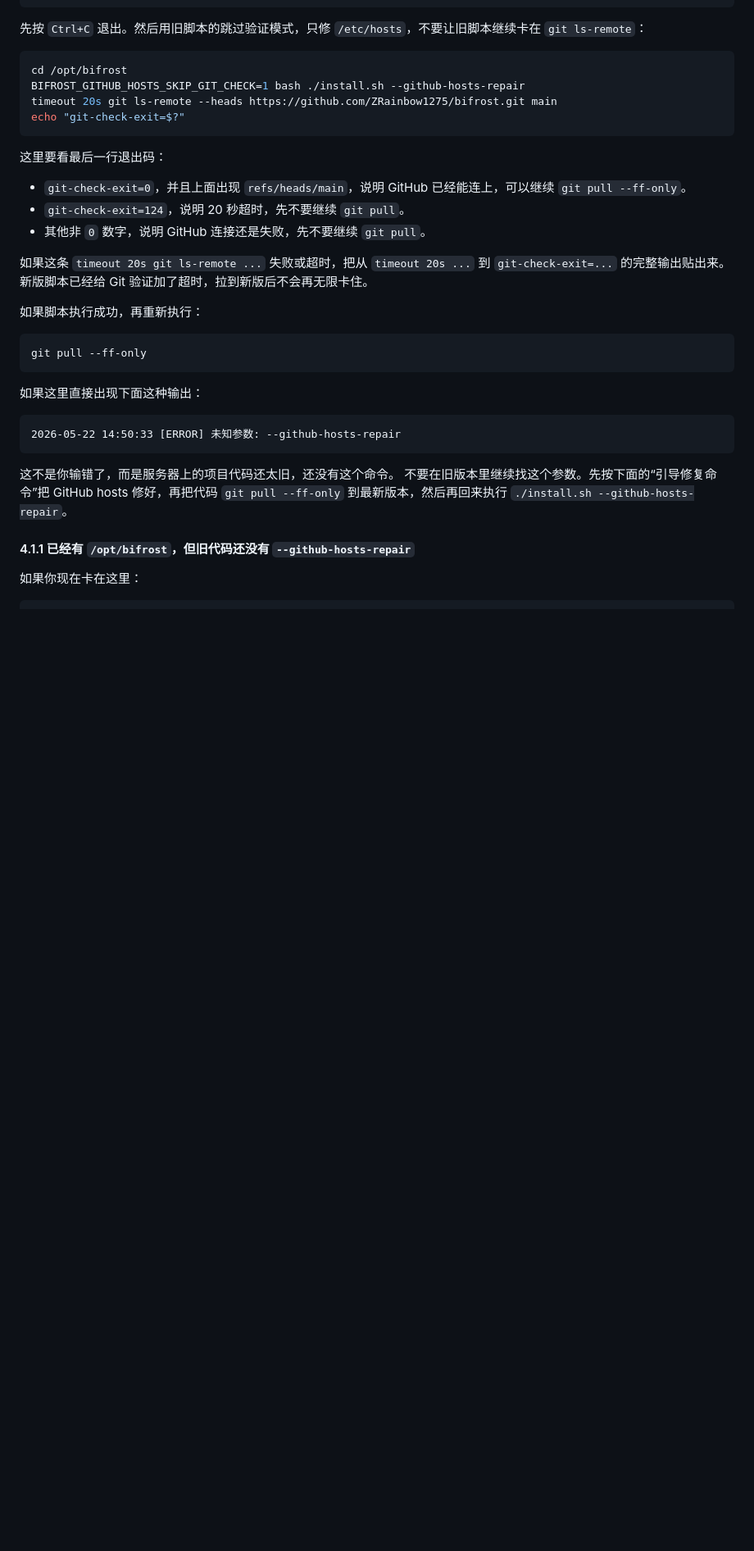
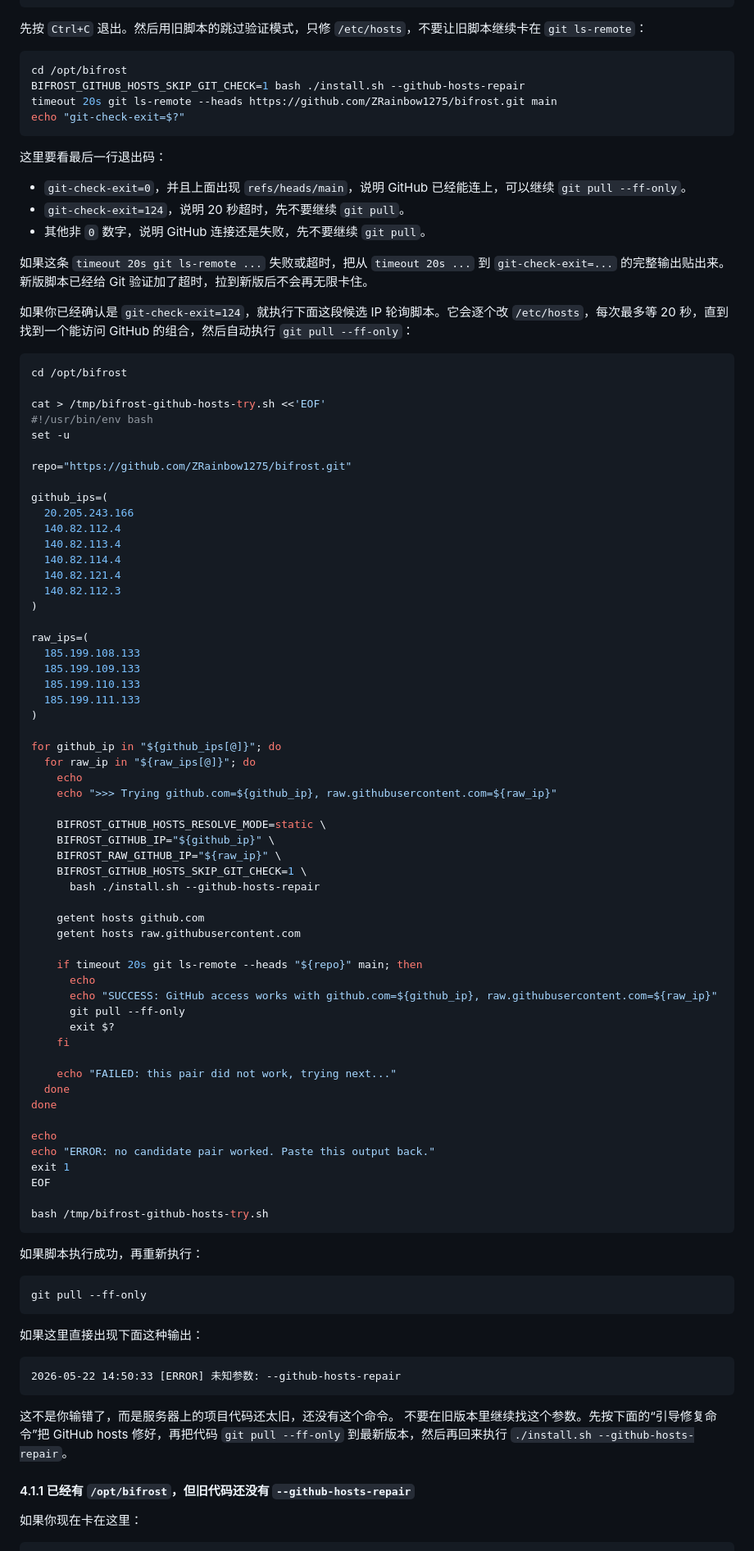
Before and after one commit to ZRainbow1275/bifrost, a Markdown page: FROM_ZERO_SERVER_A_RUNBOOK.md, the part around the change. Shown at 82% size. Drawn GitHub-style; blank space fills up the shorter version.

Commit message:
docs: add github candidate fallback loop

````diff
--- a/FROM_ZERO_SERVER_A_RUNBOOK.md
+++ b/FROM_ZERO_SERVER_A_RUNBOOK.md
@@ -254,6 +254,66 @@ echo "git-check-exit=$?"
 - 其他非 `0` 数字，说明 GitHub 连接还是失败，先不要继续 `git pull`。
 
 如果这条 `timeout 20s git ls-remote ...` 失败或超时，把从 `timeout 20s ...` 到 `git-check-exit=...` 的完整输出贴出来。新版脚本已经给 Git 验证加了超时，拉到新版后不会再无限卡住。
+
+如果你已经确认是 `git-check-exit=124`，就执行下面这段候选 IP 轮询脚本。它会逐个改 `/etc/hosts`，每次最多等 20 秒，直到找到一个能访问 GitHub 的组合，然后自动执行 `git pull --ff-only`：
+
+```bash
+cd /opt/bifrost
+
+cat > /tmp/bifrost-github-hosts-try.sh <<'EOF'
+#!/usr/bin/env bash
+set -u
+
+repo="https://github.com/ZRainbow1275/bifrost.git"
+
+github_ips=(
+  20.205.243.166
+  140.82.112.4
+  140.82.113.4
+  140.82.114.4
+  140.82.121.4
+  140.82.112.3
+)
+
+raw_ips=(
+  185.199.108.133
+  185.199.109.133
+  185.199.110.133
+  185.199.111.133
+)
+
+for github_ip in "${github_ips[@]}"; do
+  for raw_ip in "${raw_ips[@]}"; do
+    echo
+    echo ">>> Trying github.com=${github_ip}, raw.githubusercontent.com=${raw_ip}"
+
+    BIFROST_GITHUB_HOSTS_RESOLVE_MODE=static \
+    BIFROST_GITHUB_IP="${github_ip}" \
+    BIFROST_RAW_GITHUB_IP="${raw_ip}" \
+    BIFROST_GITHUB_HOSTS_SKIP_GIT_CHECK=1 \
+      bash ./install.sh --github-hosts-repair
+
+    getent hosts github.com
+    getent hosts raw.githubusercontent.com
+
+    if timeout 20s git ls-remote --heads "${repo}" main; then
+      echo
+      echo "SUCCESS: GitHub access works with github.com=${github_ip}, raw.githubusercontent.com=${raw_ip}"
+      git pull --ff-only
+      exit $?
+    fi
+
+    echo "FAILED: this pair did not work, trying next..."
+  done
+done
+
+echo
+echo "ERROR: no candidate pair worked. Paste this output back."
+exit 1
+EOF
+
+bash /tmp/bifrost-github-hosts-try.sh
+```
 
 如果脚本执行成功，再重新执行：
 
````
Also changed, not shown: FROM_ZERO_SERVER_B_RUNBOOK.md (+60 -0 lines).
